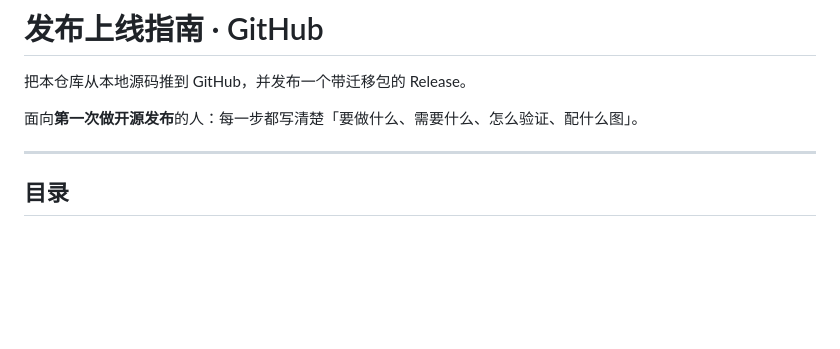
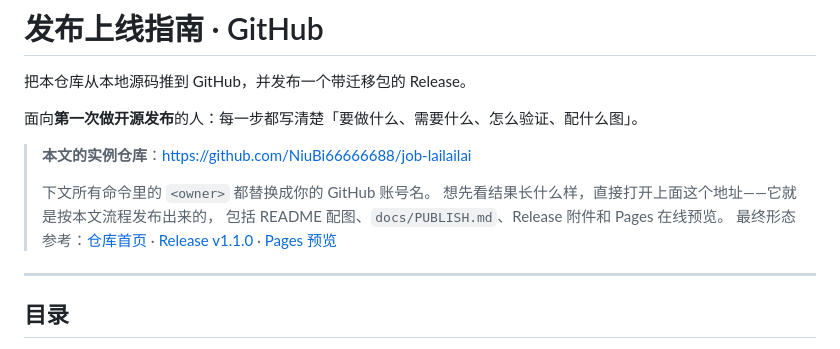
Before and after one commit to NiuBi66666688/job-lailailai, a Markdown page: docs/PUBLISH.md, the part around the change. Drawn GitHub-style; blank space fills up the shorter version.

Commit message:
docs: PUBLISH 顶部补充实例仓库地址
让新手能先看到最终形态再照着做——实例仓库含 README 配图、
Release 附件与 Pages 在线预览，可直接对照检查自己的产出。

```diff
--- a/docs/PUBLISH.md
+++ b/docs/PUBLISH.md
@@ -3,6 +3,15 @@
 把本仓库从本地源码推到 GitHub，并发布一个带迁移包的 Release。
 
 面向**第一次做开源发布**的人：每一步都写清楚「要做什么、需要什么、怎么验证、配什么图」。
+
+> **本文的实例仓库**：<https://github.com/NiuBi66666688/job-lailailai>
+>
+> 下文所有命令里的 `<owner>` 都替换成你的 GitHub 账号名。
+> 想先看结果长什么样，直接打开上面这个地址——它就是按本文流程发布出来的，
+> 包括 README 配图、`docs/PUBLISH.md`、Release 附件和 Pages 在线预览。
+> 最终形态参考：[仓库首页](https://github.com/NiuBi66666688/job-lailailai) ·
+> [Release v1.1.0](https://github.com/NiuBi66666688/job-lailailai/releases/tag/v1.1.0) ·
+> [Pages 预览](https://niubi66666688.github.io/job-lailailai/)
 
 ---
 
```
